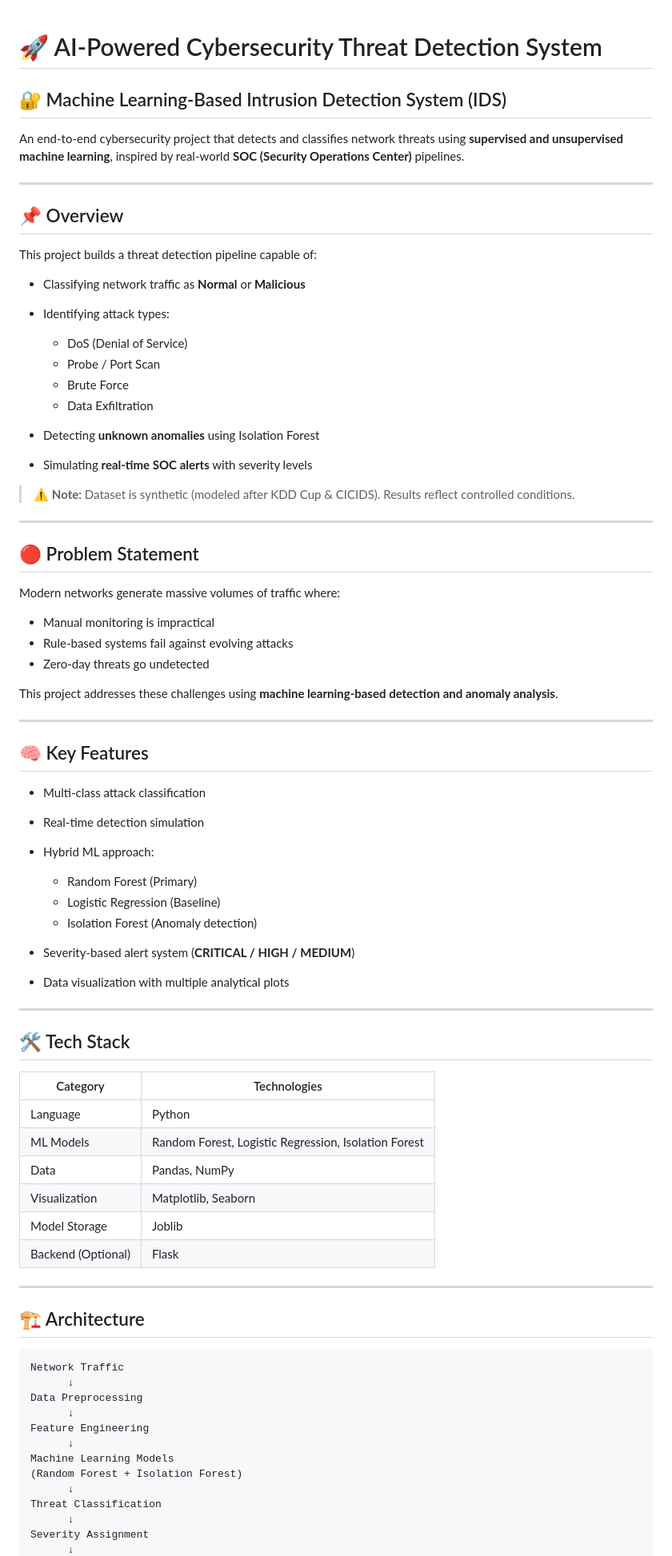
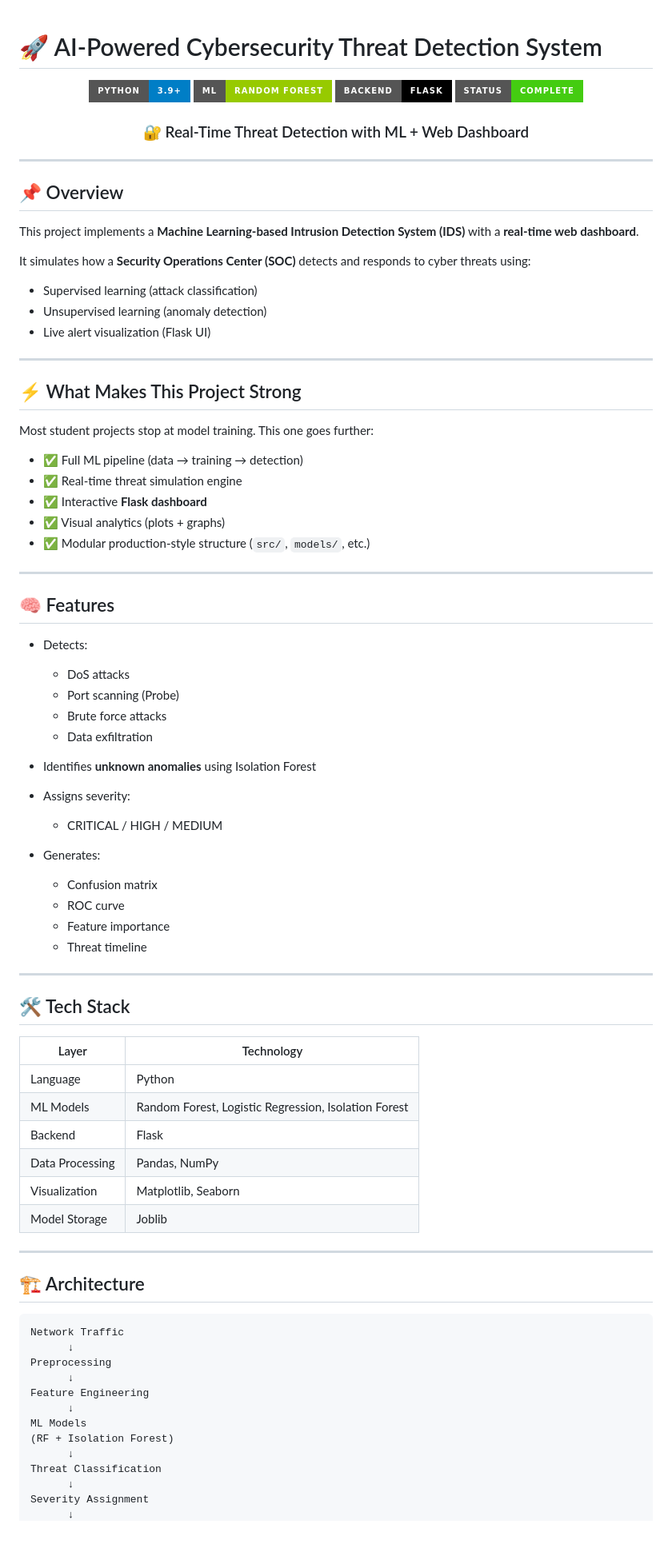
Before and after one commit to Saru2248/AI-Powered-Cybersecurity-Threat-Detection-System, a Markdown page: README.md, the part around one of its changes. Shown at 80% size. GitHub-like rendering; badges without logos; blank space fills up the shorter version.

````diff
--- a/README.md
+++ b/README.md
@@ -1,80 +1,89 @@
 
 # 🚀 AI-Powered Cybersecurity Threat Detection System
 
-## 🔐 Machine Learning-Based Intrusion Detection System (IDS)
+<div align="center">
 
-An end-to-end cybersecurity project that detects and classifies network threats using **supervised and unsupervised machine learning**, inspired by real-world **SOC (Security Operations Center)** pipelines.
+![Python](https://img.shields.io/badge/Python-3.9+-blue?style=for-the-badge\&logo=python\&logoColor=white)
+![Machine Learning](https://img.shields.io/badge/ML-Random%20Forest-green?style=for-the-badge)
+![Flask](https://img.shields.io/badge/Backend-Flask-black?style=for-the-badge\&logo=flask)
+![Status](https://img.shields.io/badge/Status-Complete-brightgreen?style=for-the-badge)
+
+### 🔐 Real-Time Threat Detection with ML + Web Dashboard
+
+</div>
 
 ---
 
 ## 📌 Overview
 
-This project builds a threat detection pipeline capable of:
+This project implements a **Machine Learning-based Intrusion Detection System (IDS)** with a **real-time web dashboard**.
 
-* Classifying network traffic as **Normal** or **Malicious**
-* Identifying attack types:
+It simulates how a **Security Operations Center (SOC)** detects and responds to cyber threats using:
 
-  * DoS (Denial of Service)
-  * Probe / Port Scan
-  * Brute Force
-  * Data Exfiltration
-* Detecting **unknown anomalies** using Isolation Forest
-* Simulating **real-time SOC alerts** with severity levels
-
-> ⚠️ **Note:** Dataset is synthetic (modeled after KDD Cup & CICIDS). Results reflect controlled conditions.
+* Supervised learning (attack classification)
+* Unsupervised learning (anomaly detection)
+* Live alert visualization (Flask UI)
 
 ---
 
-## 🔴 Problem Statement
+## ⚡ What Makes This Project Strong
 
-Modern networks generate massive volumes of traffic where:
+Most student projects stop at model training.
+This one goes further:
 
-* Manual monitoring is impractical
-* Rule-based systems fail against evolving attacks
-* Zero-day threats go undetected
-
-This project addresses these challenges using **machine learning-based detection and anomaly analysis**.
+* ✅ Full ML pipeline (data → training → detection)
+* ✅ Real-time threat simulation engine
+* ✅ Interactive **Flask dashboard**
+* ✅ Visual analytics (plots + graphs)
+* ✅ Modular production-style structure (`src/`, `models/`, etc.)
 
 ---
 
-## 🧠 Key Features
+## 🧠 Features
 
-* Multi-class attack classification
-* Real-time detection simulation
-* Hybrid ML approach:
+* Detects:
 
-  * Random Forest (Primary)
-  * Logistic Regression (Baseline)
-  * Isolation Forest (Anomaly detection)
-* Severity-based alert system (**CRITICAL / HIGH / MEDIUM**)
-* Data visualization with multiple analytical plots
+  * DoS attacks
+  * Port scanning (Probe)
+  * Brute force attacks
+  * Data exfiltration
+* Identifies **unknown anomalies** using Isolation Forest
+* Assigns severity:
+
+  * CRITICAL / HIGH / MEDIUM
+* Generates:
+
+  * Confusion matrix
+  * ROC curve
+  * Feature importance
+  * Threat timeline
 
 ---
 
 ## 🛠️ Tech Stack
 
-| Category           | Technologies                                         |
-| ------------------ | ---------------------------------------------------- |
-| Language           | Python                                               |
-| ML Models          | Random Forest, Logistic Regression, Isolation Forest |
-| Data               | Pandas, NumPy                                        |
-| Visualization      | Matplotlib, Seaborn                                  |
-| Model Storage      | Joblib                                               |
-| Backend (Optional) | Flask                                                |
+| Layer           | Technology                                           |
+| --------------- | ---------------------------------------------------- |
+| Language        | Python                                               |
+| ML Models       | Random Forest, Logistic Regression, Isolation Forest |
+| Backend         | Flask                                                |
+| Data Processing | Pandas, NumPy                                        |
+| Visualization   | Matplotlib, Seaborn                                  |
+| Model Storage   | Joblib                                               |
 
 ---
 
 ## 🏗️ Architecture
 
-```
+```id="arch12"
 Network Traffic
       ↓
-Data Preprocessing
+Preprocessing
       ↓
 Feature Engineering
       ↓
-Machine Learning Models
-(Random Forest + Isolation Forest)
+ML Models
+(RF + Isolation Forest)
       ↓
 Threat Classification
       ↓
````
Also changed, not shown: other parts of README.md (+40 -50 lines).
